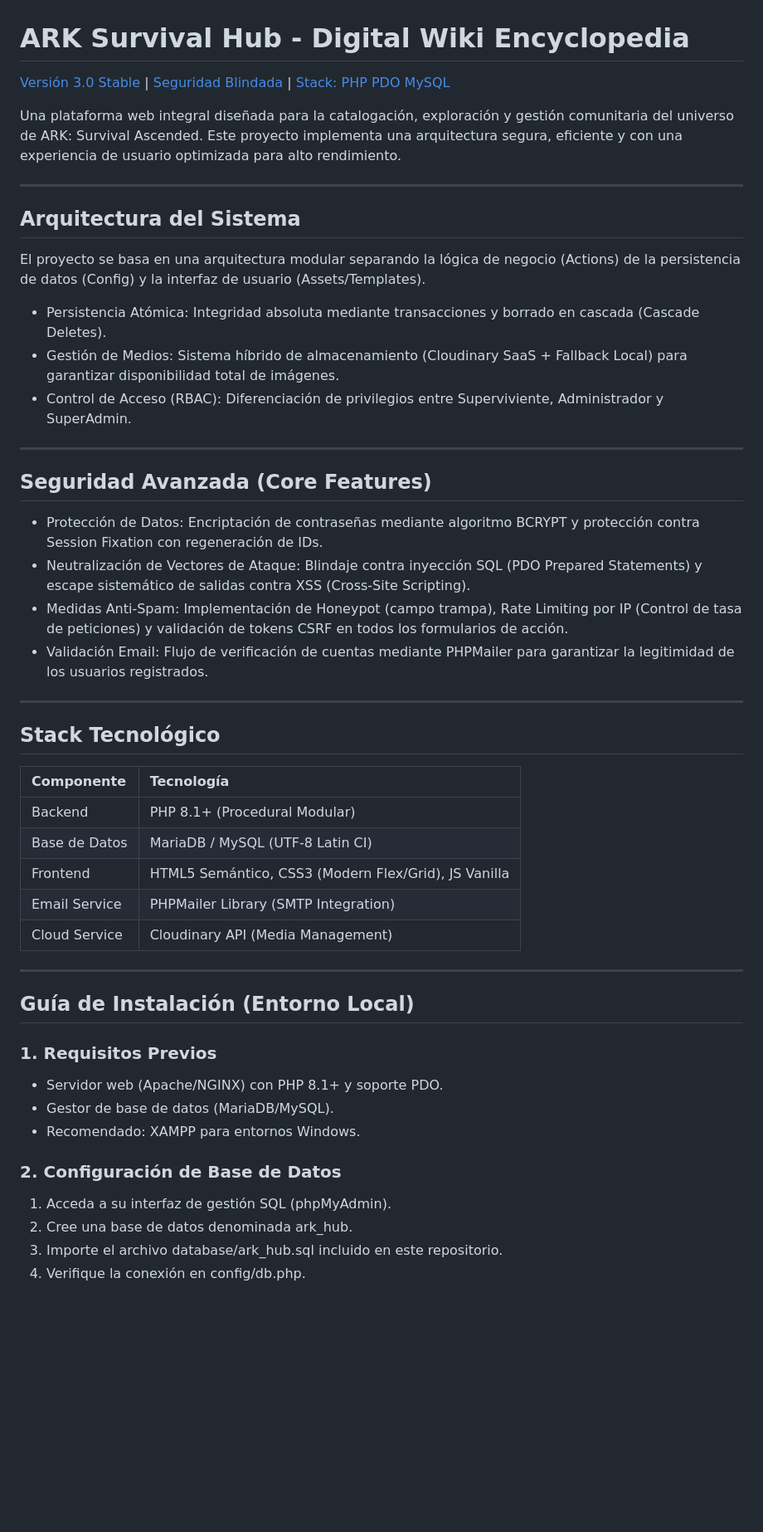
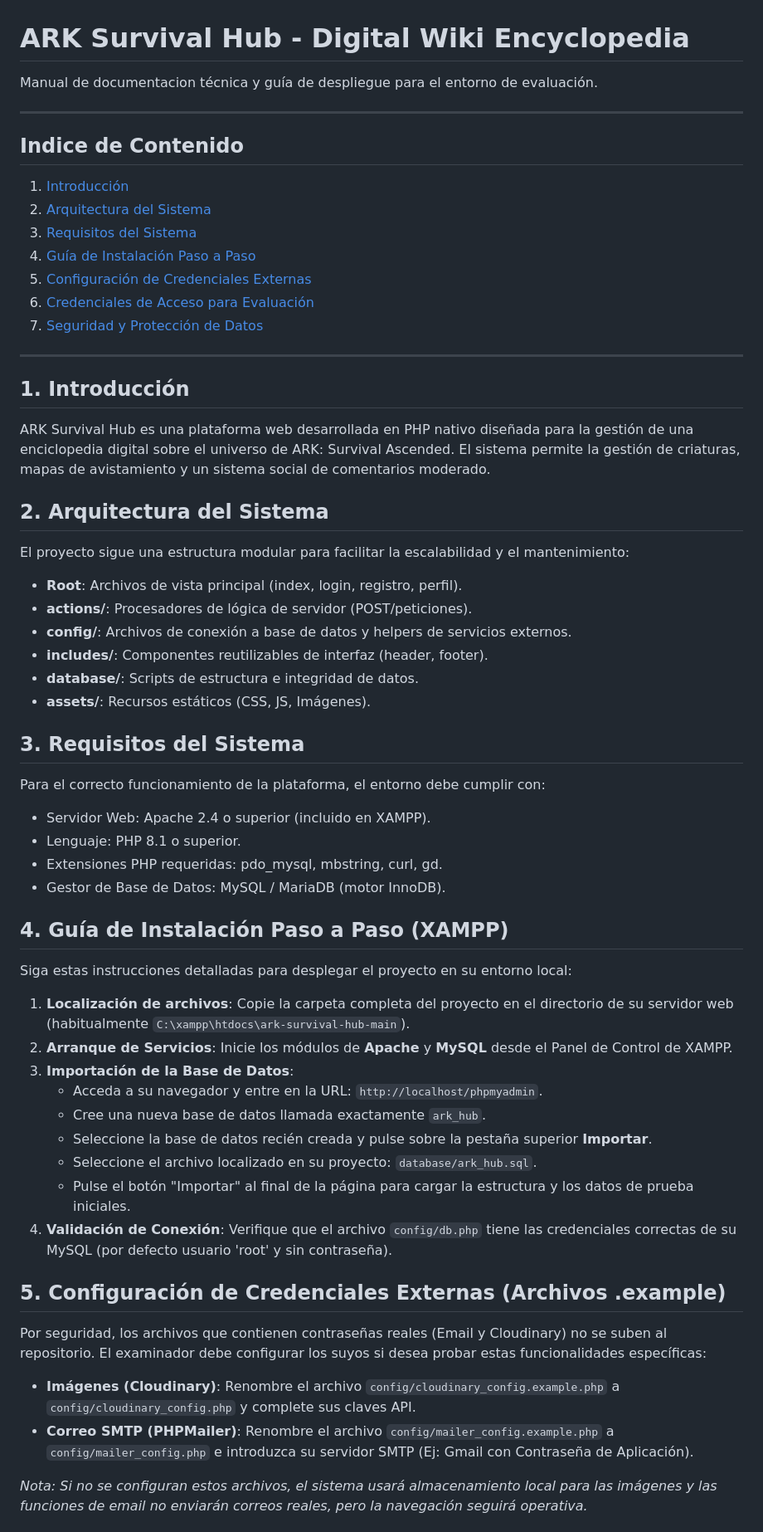
Before and after one commit to AnxoBerjanoRumbo/test-comits, a Markdown page: README.md, the part around one of its changes. Shown at 83% size. Drawn GitHub-style; blank space fills up the shorter version.

Commit message:
docs: actualización final del README con guía paso a paso para examinadores

```diff
--- a/README.md
+++ b/README.md
@@ -1,52 +1,63 @@
 # ARK Survival Hub - Digital Wiki Encyclopedia
 
-[Versión 3.0 Stable](https://github.com/AnxoBerjanoRumbo/test-comits) | [Seguridad Blindada](https://github.com/AnxoBerjanoRumbo/test-comits) | [Stack: PHP PDO MySQL](https://github.com/AnxoBerjanoRumbo/test-comits)
-
-Una plataforma web integral diseñada para la catalogación, exploración y gestión comunitaria del universo de ARK: Survival Ascended. Este proyecto implementa una arquitectura segura, eficiente y con una experiencia de usuario optimizada para alto rendimiento.
+Manual de documentacion técnica y guía de despliegue para el entorno de evaluación.
 
 ---
 
-## Arquitectura del Sistema
-
-El proyecto se basa en una arquitectura modular separando la lógica de negocio (Actions) de la persistencia de datos (Config) y la interfaz de usuario (Assets/Templates).
-
-*   Persistencia Atómica: Integridad absoluta mediante transacciones y borrado en cascada (Cascade Deletes).
-*   Gestión de Medios: Sistema híbrido de almacenamiento (Cloudinary SaaS + Fallback Local) para garantizar disponibilidad total de imágenes.
-*   Control de Acceso (RBAC): Diferenciación de privilegios entre Superviviente, Administrador y SuperAdmin.
+## Indice de Contenido
+1. [Introducción](#introducción)
+2. [Arquitectura del Sistema](#arquitectura-del-sistema)
+3. [Requisitos del Sistema](#requisitos-del-sistema)
+4. [Guía de Instalación Paso a Paso](#guía-de-instalación-paso-a-paso)
+5. [Configuración de Credenciales Externas](#configuración-de-credenciales-externas)
+6. [Credenciales de Acceso para Evaluación](#credenciales-de-acceso-para-evaluación)
+7. [Seguridad y Protección de Datos](#seguridad-y-protección-de-datos)
 
 ---
 
-## Seguridad Avanzada (Core Features)
+<a name="introducción"></a>
+## 1. Introducción
+ARK Survival Hub es una plataforma web desarrollada en PHP nativo diseñada para la gestión de una enciclopedia digital sobre el universo de ARK: Survival Ascended. El sistema permite la gestión de criaturas, mapas de avistamiento y un sistema social de comentarios moderado.
 
-*   Protección de Datos: Encriptación de contraseñas mediante algoritmo BCRYPT y protección contra Session Fixation con regeneración de IDs.
-*   Neutralización de Vectores de Ataque: Blindaje contra inyección SQL (PDO Prepared Statements) y escape sistemático de salidas contra XSS (Cross-Site Scripting).
-*   Medidas Anti-Spam: Implementación de Honeypot (campo trampa), Rate Limiting por IP (Control de tasa de peticiones) y validación de tokens CSRF en todos los formularios de acción.
-*   Validación Email: Flujo de verificación de cuentas mediante PHPMailer para garantizar la legitimidad de los usuarios registrados.
+<a name="arquitectura-del-sistema"></a>
+## 2. Arquitectura del Sistema
+El proyecto sigue una estructura modular para facilitar la escalabilidad y el mantenimiento:
+- **Root**: Archivos de vista principal (index, login, registro, perfil).
+- **actions/**: Procesadores de lógica de servidor (POST/peticiones).
+- **config/**: Archivos de conexión a base de datos y helpers de servicios externos.
+- **includes/**: Componentes reutilizables de interfaz (header, footer).
+- **database/**: Scripts de estructura e integridad de datos.
+- **assets/**: Recursos estáticos (CSS, JS, Imágenes).
 
----
+<a name="requisitos-del-sistema"></a>
+## 3. Requisitos del Sistema
+Para el correcto funcionamiento de la plataforma, el entorno debe cumplir con:
+- Servidor Web: Apache 2.4 o superior (incluido en XAMPP).
+- Lenguaje: PHP 8.1 o superior.
+- Extensiones PHP requeridas: pdo_mysql, mbstring, curl, gd.
+- Gestor de Base de Datos: MySQL / MariaDB (motor InnoDB).
 
-## Stack Tecnológico
+<a name="guía-de-instalación-paso-a-paso"></a>
+## 4. Guía de Instalación Paso a Paso (XAMPP)
 
-| Componente | Tecnología |
-| :--- | :--- |
-| Backend | PHP 8.1+ (Procedural Modular) |
-| Base de Datos | MariaDB / MySQL (UTF-8 Latin CI) |
-| Frontend | HTML5 Semántico, CSS3 (Modern Flex/Grid), JS Vanilla |
-| Email Service | PHPMailer Library (SMTP Integration) |
-| Cloud Service | Cloudinary API (Media Management) |
+Siga estas instrucciones detalladas para desplegar el proyecto en su entorno local:
 
----
+1. **Localización de archivos**: Copie la carpeta completa del proyecto en el directorio de su servidor web (habitualmente `C:\xampp\htdocs\ark-survival-hub-main`).
+2. **Arranque de Servicios**: Inicie los módulos de **Apache** y **MySQL** desde el Panel de Control de XAMPP.
+3. **Importación de la Base de Datos**:
+   - Acceda a su navegador y entre en la URL: `http://localhost/phpmyadmin`.
+   - Cree una nueva base de datos llamada exactamente `ark_hub`.
+   - Seleccione la base de datos recién creada y pulse sobre la pestaña superior **Importar**.
+   - Seleccione el archivo localizado en su proyecto: `database/ark_hub.sql`.
+   - Pulse el botón "Importar" al final de la página para cargar la estructura y los datos de prueba iniciales.
+4. **Validación de Conexión**: Verifique que el archivo `config/db.php` tiene las credenciales correctas de su MySQL (por defecto usuario 'root' y sin contraseña).
 
-## Guía de Instalación (Entorno Local)
+<a name="configuración-de-credenciales-externas"></a>
+## 5. Configuración de Credenciales Externas (Archivos .example)
+Por seguridad, los archivos que contienen contraseñas reales (Email y Cloudinary) no se suben al repositorio. El examinador debe configurar los suyos si desea probar estas funcionalidades específicas:
 
-### 1. Requisitos Previos
-*   Servidor web (Apache/NGINX) con PHP 8.1+ y soporte PDO.
-*   Gestor de base de datos (MariaDB/MySQL).
-*   Recomendado: XAMPP para entornos Windows.
+- **Imágenes (Cloudinary)**: Renombre el archivo `config/cloudinary_config.example.php` a `config/cloudinary_config.php` y complete sus claves API.
+- **Correo SMTP (PHPMailer)**: Renombre el archivo `config/mailer_config.example.php` a `config/mailer_config.php` e introduzca su servidor SMTP (Ej: Gmail con Contraseña de Aplicación).
 
-### 2. Configuración de Base de Datos
-1. Acceda a su interfaz de gestión SQL (phpMyAdmin).
-2. Cree una base de datos denominada ark_hub.
-3. Importe el archivo database/ark_hub.sql incluido en este repositorio.
-4. Verifique la conexión en config/db.php.
+*Nota: Si no se configuran estos archivos, el sistema usará almacenamiento local para las imágenes y las funciones de email no enviarán correos reales, pero la navegación seguirá operativa.*
 
```
Also changed, not shown: other parts of README.md (+13 -20 lines).
